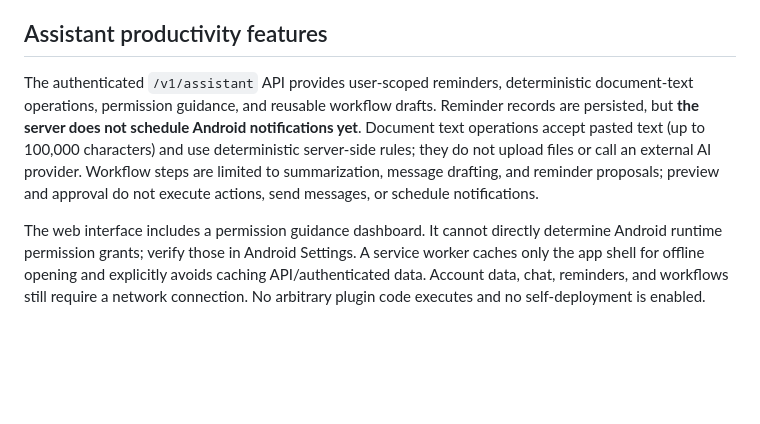
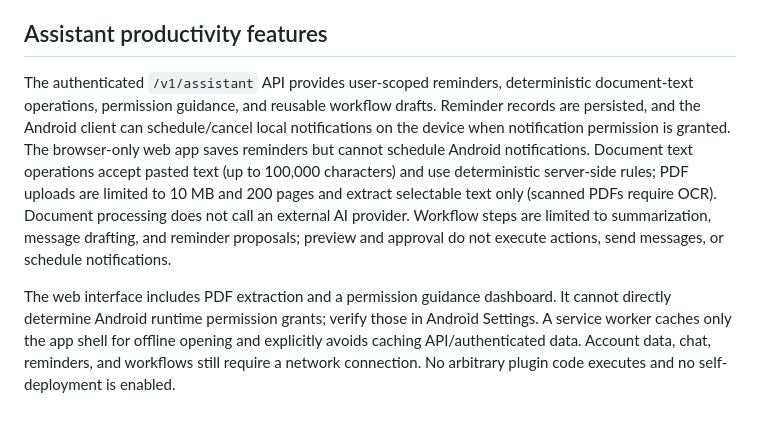
Before and after one commit to ukaeke-stack/adaptive-ai, a Markdown page: README.md, the part around the change. Rendered like a GitHub page; blank space fills up the shorter version.

Commit message:
Update documentation for PDF extraction and Android reminders

```diff
--- a/README.md
+++ b/README.md
@@ -68,6 +68,6 @@ pytest -q
 
 
 ## Assistant productivity features
-The authenticated `/v1/assistant` API provides user-scoped reminders, deterministic document-text operations, permission guidance, and reusable workflow drafts. Reminder records are persisted, but **the server does not schedule Android notifications yet**. Document text operations accept pasted text (up to 100,000 characters) and use deterministic server-side rules; they do not upload files or call an external AI provider. Workflow steps are limited to summarization, message drafting, and reminder proposals; preview and approval do not execute actions, send messages, or schedule notifications.
+The authenticated `/v1/assistant` API provides user-scoped reminders, deterministic document-text operations, permission guidance, and reusable workflow drafts. Reminder records are persisted, and the Android client can schedule/cancel local notifications on the device when notification permission is granted. The browser-only web app saves reminders but cannot schedule Android notifications. Document text operations accept pasted text (up to 100,000 characters) and use deterministic server-side rules; PDF uploads are limited to 10 MB and 200 pages and extract selectable text only (scanned PDFs require OCR). Document processing does not call an external AI provider. Workflow steps are limited to summarization, message drafting, and reminder proposals; preview and approval do not execute actions, send messages, or schedule notifications.
 
-The web interface includes a permission guidance dashboard. It cannot directly determine Android runtime permission grants; verify those in Android Settings. A service worker caches only the app shell for offline opening and explicitly avoids caching API/authenticated data. Account data, chat, reminders, and workflows still require a network connection. No arbitrary plugin code executes and no self-deployment is enabled.
+The web interface includes PDF extraction and a permission guidance dashboard. It cannot directly determine Android runtime permission grants; verify those in Android Settings. A service worker caches only the app shell for offline opening and explicitly avoids caching API/authenticated data. Account data, chat, reminders, and workflows still require a network connection. No arbitrary plugin code executes and no self-deployment is enabled.
```
